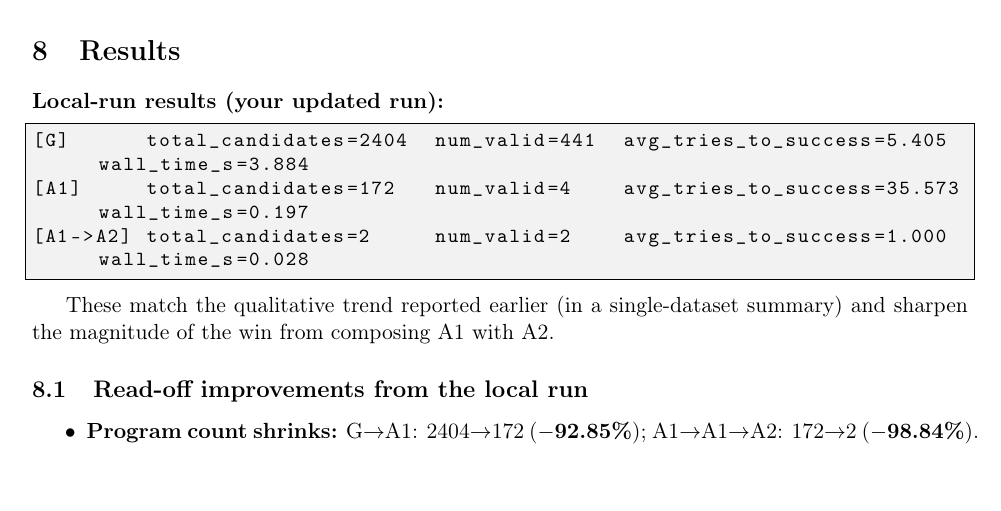
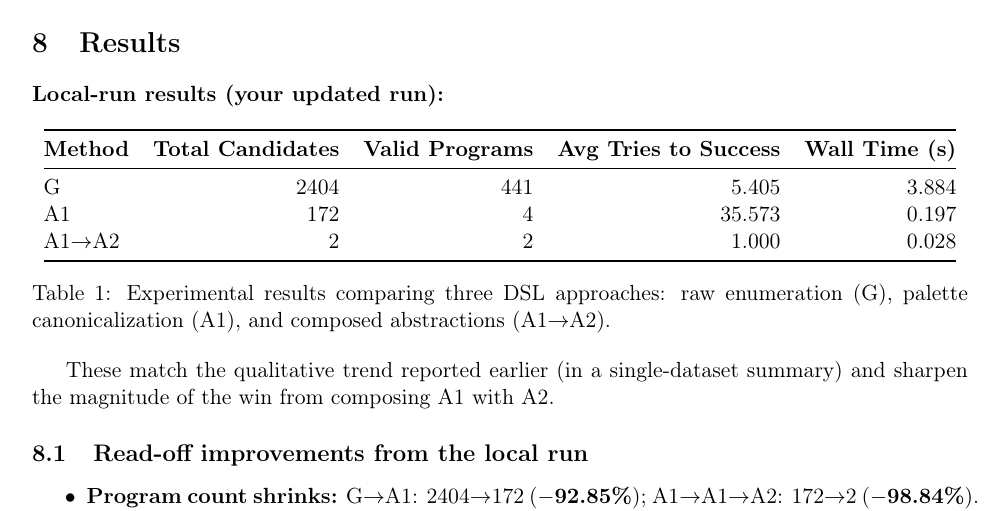
Before and after one commit to cristianoc/compositional-program-synthesis, a LaTeX document (arc_dsl_experiment/compositional_abstractions_for_arc_style_tasks.tex): part of page 5 of 7, cut so that both start at the same text. Compiled offline with pdfLaTeX.

Commit message:
Format results section as professional table
- Replaced code block with properly formatted LaTeX table using booktabs
- Added table caption and label for referencing
- Improved readability and professional appearance of experimental results
- Table shows clear comparison between G, A1, and A1→A2 approaches

```diff
--- a/arc_dsl_experiment/compositional_abstractions_for_arc_style_tasks.tex
+++ b/arc_dsl_experiment/compositional_abstractions_for_arc_style_tasks.tex
@@ -244,11 +244,21 @@ We evaluate a single ARC-style task family with three DSLs (G, A1, A1→A2). Met
 \section{Results}
 
 \textbf{Local-run results (your updated run):}
-\begin{lstlisting}
-[G]      total_candidates=2404  num_valid=441  avg_tries_to_success=5.405   wall_time_s=3.884
-[A1]     total_candidates=172   num_valid=4    avg_tries_to_success=35.573  wall_time_s=0.197
-[A1->A2] total_candidates=2     num_valid=2    avg_tries_to_success=1.000   wall_time_s=0.028
-\end{lstlisting}
+
+\begin{table}[h]
+\centering
+\begin{tabular}{@{}lrrrr@{}}
+\toprule
+\textbf{Method} & \textbf{Total Candidates} & \textbf{Valid Programs} & \textbf{Avg Tries to Success} & \textbf{Wall Time (s)} \\
+\midrule
+G & 2404 & 441 & 5.405 & 3.884 \\
+A1 & 172 & 4 & 35.573 & 0.197 \\
+A1→A2 & 2 & 2 & 1.000 & 0.028 \\
+\bottomrule
+\end{tabular}
+\caption{Experimental results comparing three DSL approaches: raw enumeration (G), palette canonicalization (A1), and composed abstractions (A1→A2).}
+\label{tab:results}
+\end{table}
 
 These match the qualitative trend reported earlier (in a single-dataset summary) and sharpen the magnitude of the win from composing A1 with A2.
 
```
Also changed, not shown: arc_dsl_experiment/compositional_abstractions_for_arc_style_tasks.pdf.
